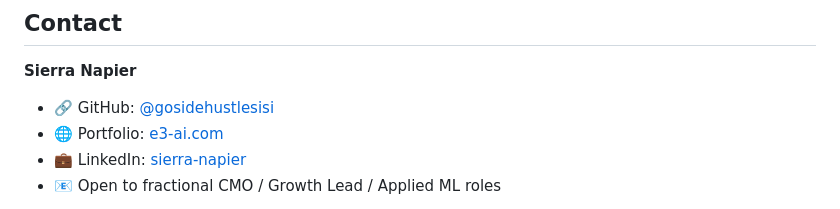
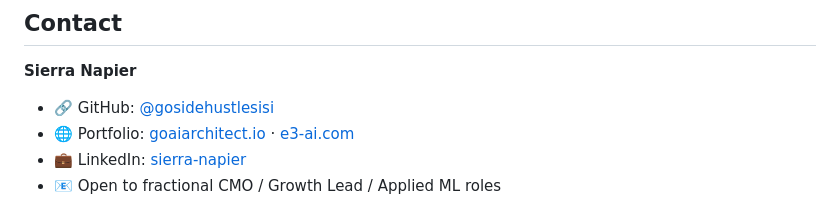
Before and after one commit to snapaiarchitect/applied-ml, a Markdown page: README.md, the part around the change. Drawn GitHub-style.

```diff
--- a/README.md
+++ b/README.md
@@ -273,7 +273,7 @@ sierra-applied-ml/
 
 **Sierra Napier**
 - 🔗 GitHub: [@gosidehustlesisi](https://github.com/gosidehustlesisi)
-- 🌐 Portfolio: [e3-ai.com](https://e3-ai.com)
+- 🌐 Portfolio: [goaiarchitect.io](https://goaiarchitect.io) · [e3-ai.com](https://e3-ai.com)
 - 💼 LinkedIn: [sierra-napier](https://linkedin.com/in/sierra-napier)
 - 📧 Open to fractional CMO / Growth Lead / Applied ML roles
 
```
